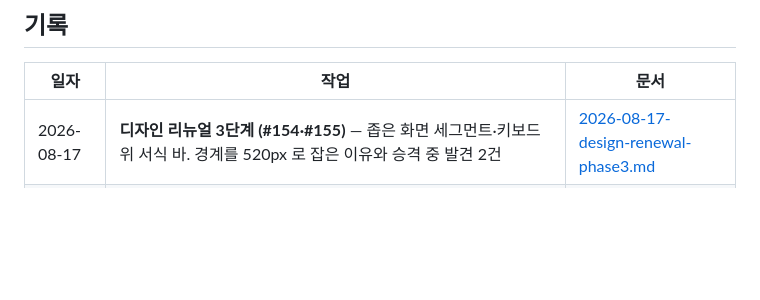
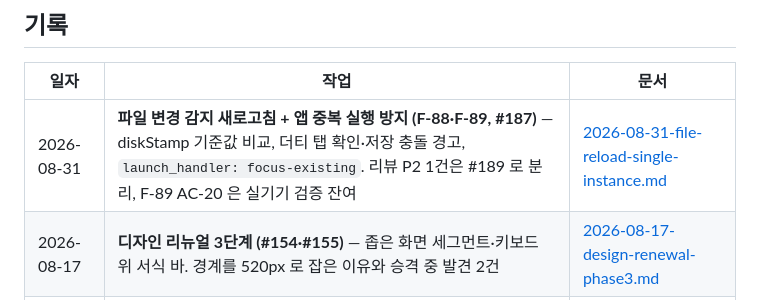
Before and after one commit to devworld-ltd/markdownEditor, a Markdown page: docs/history/README.md, the part around the change. Drawn GitHub-style; blank space fills up the shorter version.

```diff
--- a/docs/history/README.md
+++ b/docs/history/README.md
@@ -12,6 +12,7 @@
 
 | 일자 | 작업 | 문서 |
 |------|------|------|
+| 2026-08-31 | **파일 변경 감지 새로고침 + 앱 중복 실행 방지 (F-88·F-89, #187)** — diskStamp 기준값 비교, 더티 탭 확인·저장 충돌 경고, `launch_handler: focus-existing`. 리뷰 P2 1건은 #189 로 분리, F-89 AC-20 은 실기기 검증 잔여 | [2026-08-31-file-reload-single-instance.md](./2026-08-31-file-reload-single-instance.md) |
 | 2026-08-17 | **디자인 리뉴얼 3단계 (#154·#155)** — 좁은 화면 세그먼트·키보드 위 서식 바. 경계를 520px 로 잡은 이유와 승격 중 발견 2건 | [2026-08-17-design-renewal-phase3.md](./2026-08-17-design-renewal-phase3.md) |
 | 2026-08-17 | **디자인 리뉴얼 2단계 (#149~#153)** — 더보기 팝오버·표 미리보기·설명서 차례·커서 위치·시각 정리. 구별되지 않는 코드 3건을 삭제 | [2026-08-17-design-renewal-phase2.md](./2026-08-17-design-renewal-phase2.md) |
 | 2026-08-17 | **디자인 리뉴얼 1단계 (#146·#147·#148)** — 하드코딩된 툴바·탭바를 테마에 태움, 툴바 7묶음, 저장 상태 표시 | [2026-08-17-redesign-phase1.md](./2026-08-17-redesign-phase1.md) |
```
Also changed, not shown: docs/history/2026-08-31-file-reload-single-instance.md (added, +40 -0 lines).
